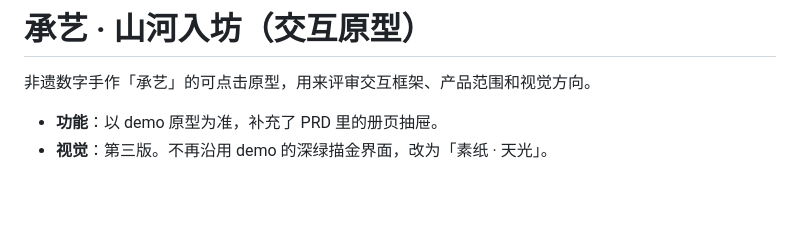
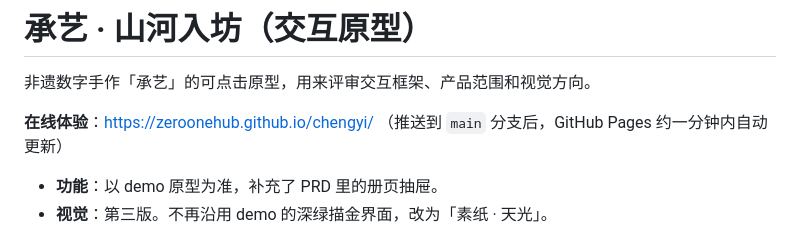
Before and after one commit to 5d62n2km56-cloud/chengyi, a Markdown page: README.md, the part around the change. Drawn GitHub-style; blank space fills up the shorter version.

Commit message:
README：补充在线体验地址
Co-Authored-By: Claude Opus 5.5 <noreply@anthropic.com>

```diff
--- a/README.md
+++ b/README.md
@@ -1,6 +1,8 @@
 # 承艺 · 山河入坊（交互原型）
 
 非遗数字手作「承艺」的可点击原型，用来评审交互框架、产品范围和视觉方向。
+
+**在线体验**：https://zeroonehub.github.io/chengyi/ （推送到 `main` 分支后，GitHub Pages 约一分钟内自动更新）
 
 - **功能**：以 demo 原型为准，补充了 PRD 里的册页抽屉。
 - **视觉**：第三版。不再沿用 demo 的深绿描金界面，改为「素纸 · 天光」。
```
